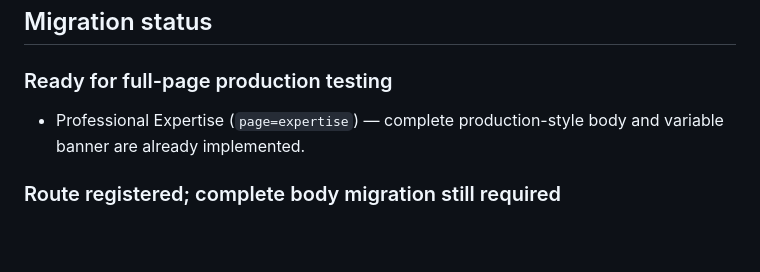
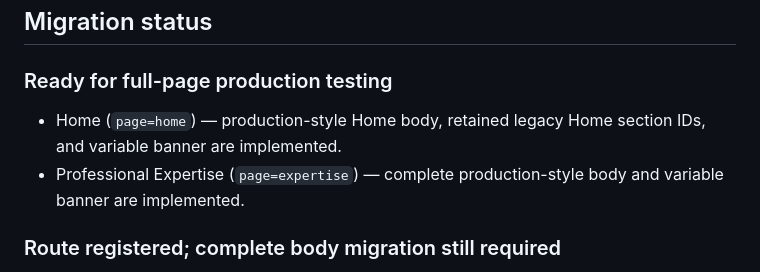
Before and after one commit to ToptierPatentSearch/vari-banner, a Markdown page: FULL-PAGE-MIGRATION-MAP.md, the part around the change. GitHub-like rendering; blank space fills up the shorter version.

Commit message:
Mark Home page ready for full-page testing

```diff
--- a/FULL-PAGE-MIGRATION-MAP.md
+++ b/FULL-PAGE-MIGRATION-MAP.md
@@ -55,7 +55,8 @@ The parameter name and value must be separated by `=`.
 
 ### Ready for full-page production testing
 
-- Professional Expertise (`page=expertise`) — complete production-style body and variable banner are already implemented.
+- Home (`page=home`) — production-style Home body, retained legacy Home section IDs, and variable banner are implemented.
+- Professional Expertise (`page=expertise`) — complete production-style body and variable banner are implemented.
 
 ### Route registered; complete body migration still required
 
```
